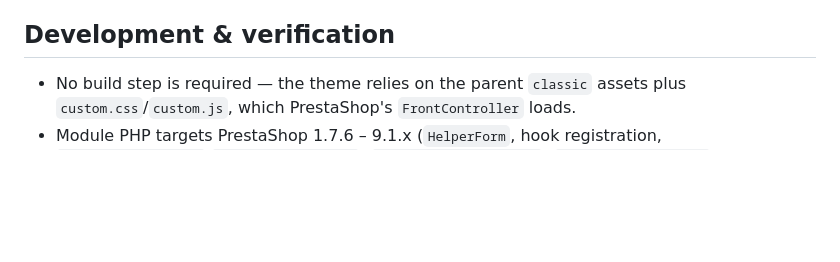
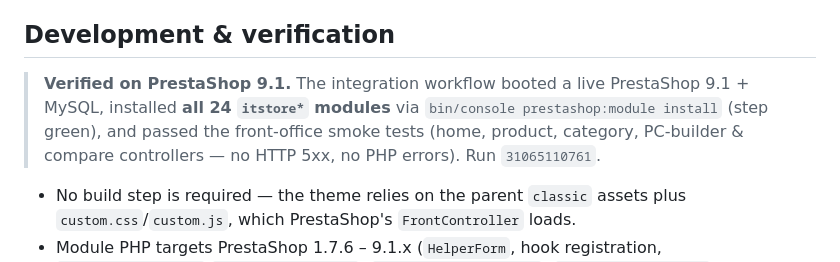
Before and after one commit to deepindersingh83/gamedesign, a Markdown page: README.md, the part around the change. GitHub-like rendering; blank space fills up the shorter version.

Commit message:
docs: record verified PrestaShop 9.1 install (integration CI green)
Integration run 31065110761 booted a live PrestaShop 9.1 + MySQL, installed all
24 itstore* modules (step success), and passed the front-office smoke tests.
Note this in the README verification section.

Co-Authored-By: Claude Opus 4.8 <noreply@anthropic.com>
Claude-Session: https://claude.ai/code/session_01HP4qtvbEMescxoP4QTWCAm

```diff
--- a/README.md
+++ b/README.md
@@ -185,6 +185,12 @@ Notes:
 
 ## Development & verification
 
+> **Verified on PrestaShop 9.1.** The integration workflow booted a live
+> PrestaShop 9.1 + MySQL, installed **all 24 `itstore*` modules** via
+> `bin/console prestashop:module install` (step green), and passed the
+> front-office smoke tests (home, product, category, PC-builder & compare
+> controllers — no HTTP 5xx, no PHP errors). Run `31065110761`.
+
 * No build step is required — the theme relies on the parent `classic` assets
   plus `custom.css`/`custom.js`, which PrestaShop's `FrontController` loads.
 * Module PHP targets PrestaShop 1.7.6 – 9.1.x (`HelperForm`, hook registration,
```
